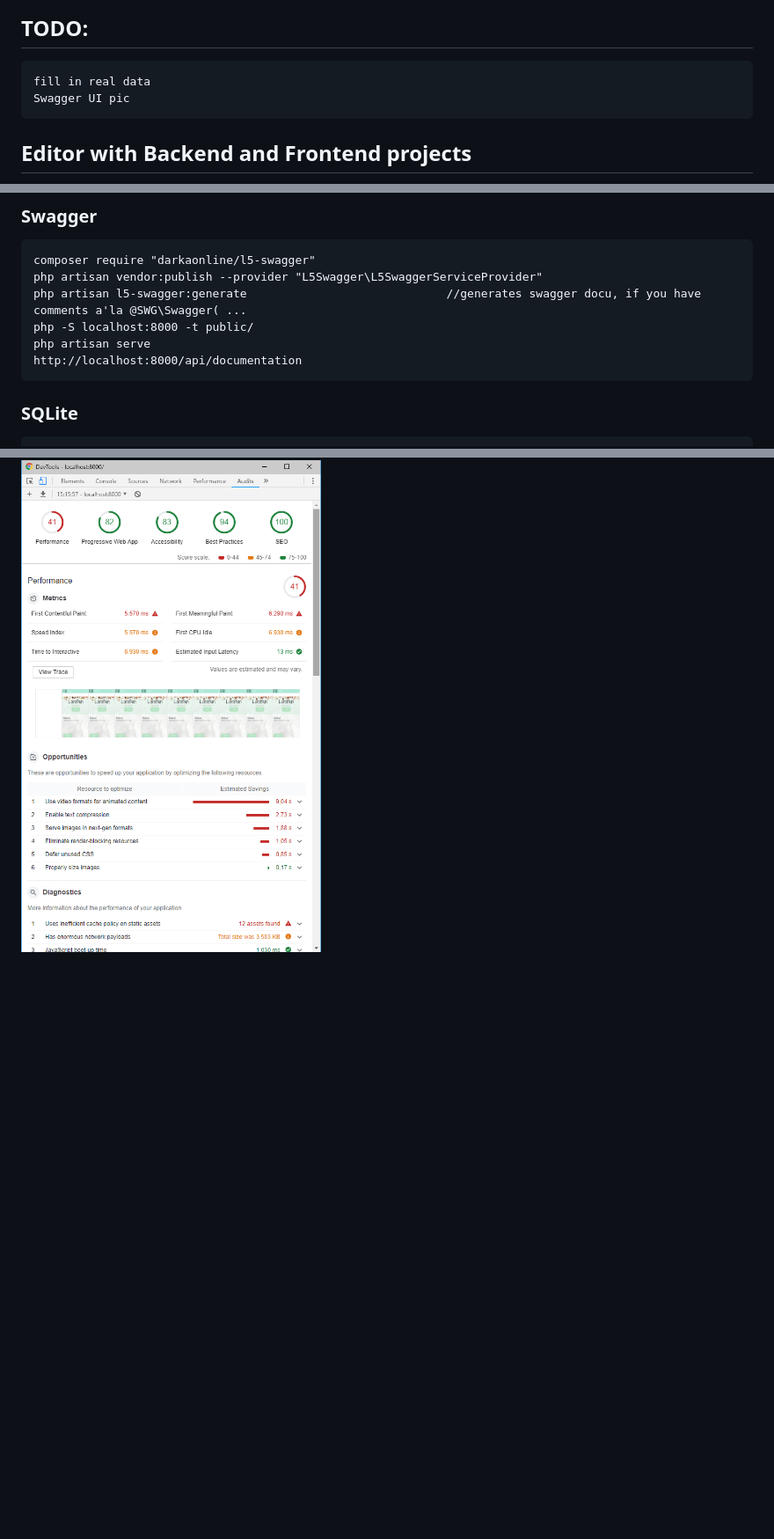
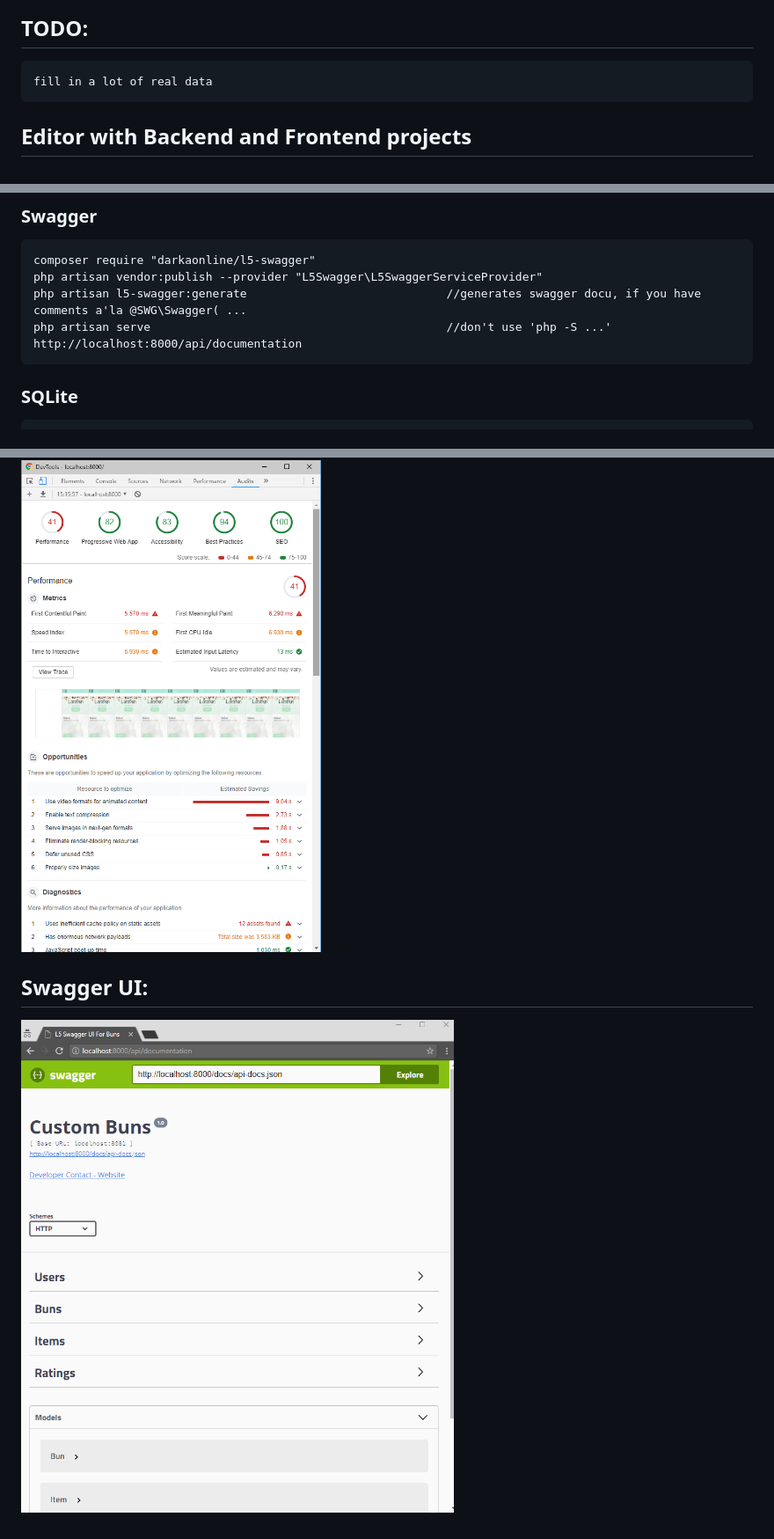
Before and after one commit to privet56/LaraBun, a Markdown page: README.md, 3 parts joined by grey strips. Shown: that part at 88% size. GitHub-like rendering; pictures changed too: swagger_ui_for_buns.gif (added); blank space fills up the shorter version.

Commit message:
Swagger UI: generate docu

```diff
--- a/README.md
+++ b/README.md
@@ -15,8 +15,7 @@
 ![fe](https://raw.githubusercontent.com/privet56/LaraBun/master/frontend.gif)
 
 ## TODO:
-	fill in real data
-	Swagger UI pic
+	fill in a lot of real data
 
 ## Editor with Backend and Frontend projects
 
@@ -64,8 +63,7 @@
     composer require "darkaonline/l5-swagger"
     php artisan vendor:publish --provider "L5Swagger\L5SwaggerServiceProvider"
     php artisan l5-swagger:generate								//generates swagger docu, if you have comments a'la @SWG\Swagger( ...
-    php -S localhost:8000 -t public/
-    php artisan serve
+    php artisan serve                                           //don't use 'php -S ...'
     http://localhost:8000/api/documentation
 
 ### SQLite
@@ -126,3 +124,7 @@
     SEO: OK
 
 ![audit](https://raw.githubusercontent.com/privet56/LaraBun/master/lighthouse.audit.png)
+
+## Swagger UI:
+
+![swui](https://raw.githubusercontent.com/privet56/LaraBun/master/swagger_ui_for_buns.gif)
```
Also changed, not shown: 1 other file.
